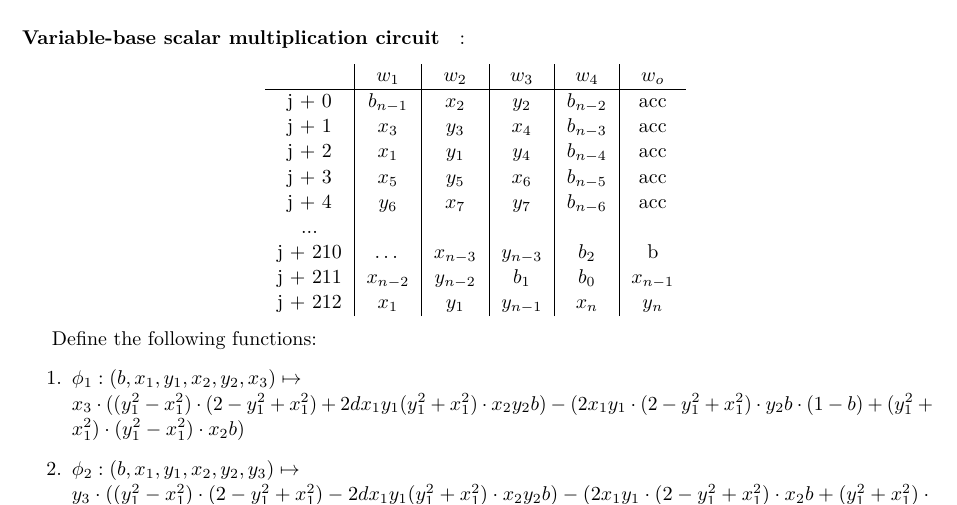
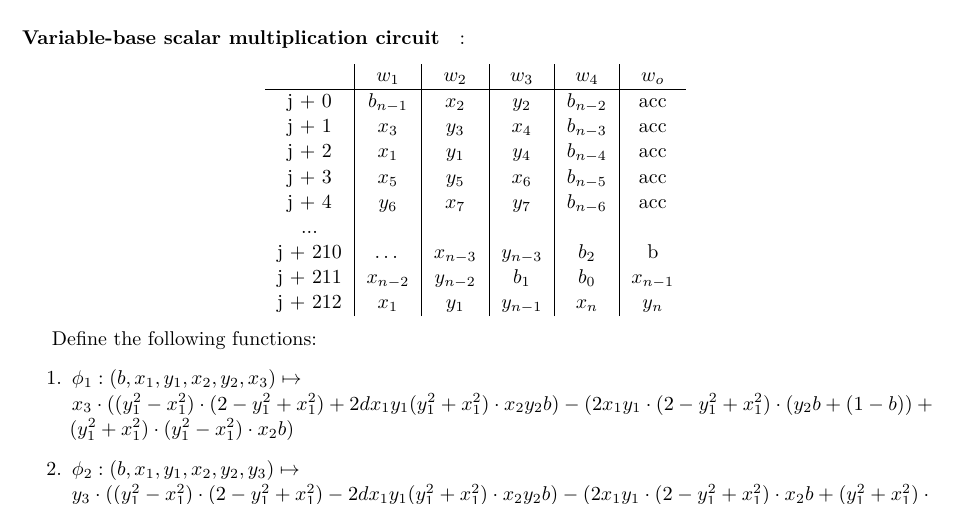
Before and after one commit to NilFoundation/solana-consensus-proof, a LaTeX document (docs/design/main.tex, which reads docs/design/chapters/generator/circuit/eddsa.tex): part of page 18 of 21, cut so that both start at the same text. Compiled offline with pdfLaTeX.

Commit message:
fix phi functions

```diff
--- a/docs/design/chapters/generator/circuit/eddsa.tex
+++ b/docs/design/chapters/generator/circuit/eddsa.tex
@@ -146,10 +146,10 @@ Constraints:
 Define the following functions:
 \begin{enumerate}
     \item $\phi_1: (b, x_1, y_1, x_2, y_2, x_3) \mapsto $ \\
-        $x_3 \cdot ((y_1^2 - x_1^2)\cdot(2 - y_1^2 + x_1^2) + 2dx_1y_1(y_1^2+x_1^2) \cdot x_2y_2b ) - (2x_1y_1\cdot(2 - y_1^2 +x_1^2)\cdot y_2b \cdot (1 - b) + (y_1^2 + x_1^2)\cdot(y_1^2 - x_1^2)\cdot x_2 b)$
+        $x_3 \cdot ((y_1^2 - x_1^2)\cdot(2 - y_1^2 + x_1^2) + 2dx_1y_1(y_1^2+x_1^2) \cdot x_2y_2b ) - (2x_1y_1\cdot(2 - y_1^2 +x_1^2)\cdot (y_2b + (1 - b)) + (y_1^2 + x_1^2)\cdot(y_1^2 - x_1^2)\cdot x_2 b)$
 
     \item $\phi_2: (b, x_1, y_1, x_2, y_2, y_3) \mapsto $ \\
-        $y_3 \cdot ((y_1^2 - x_1^2)\cdot(2 - y_1^2 + x_1^2) - 2dx_1y_1(y_1^2+x_1^2) \cdot x_2y_2b ) - (2x_1y_1\cdot(2 - y_1^2 +x_1^2)\cdot x_2b + (y_1^2 + x_1^2)\cdot(y_1^2 - x_1^2)\cdot y_2b \cdot (1 - b))$
+        $y_3 \cdot ((y_1^2 - x_1^2)\cdot(2 - y_1^2 + x_1^2) - 2dx_1y_1(y_1^2+x_1^2) \cdot x_2y_2b ) - (2x_1y_1\cdot(2 - y_1^2 +x_1^2)\cdot x_2b + (y_1^2 + x_1^2)\cdot(y_1^2 - x_1^2)\cdot (y_2b + (1 - b)))$
 \end{enumerate}
 
 Constraints:
```
